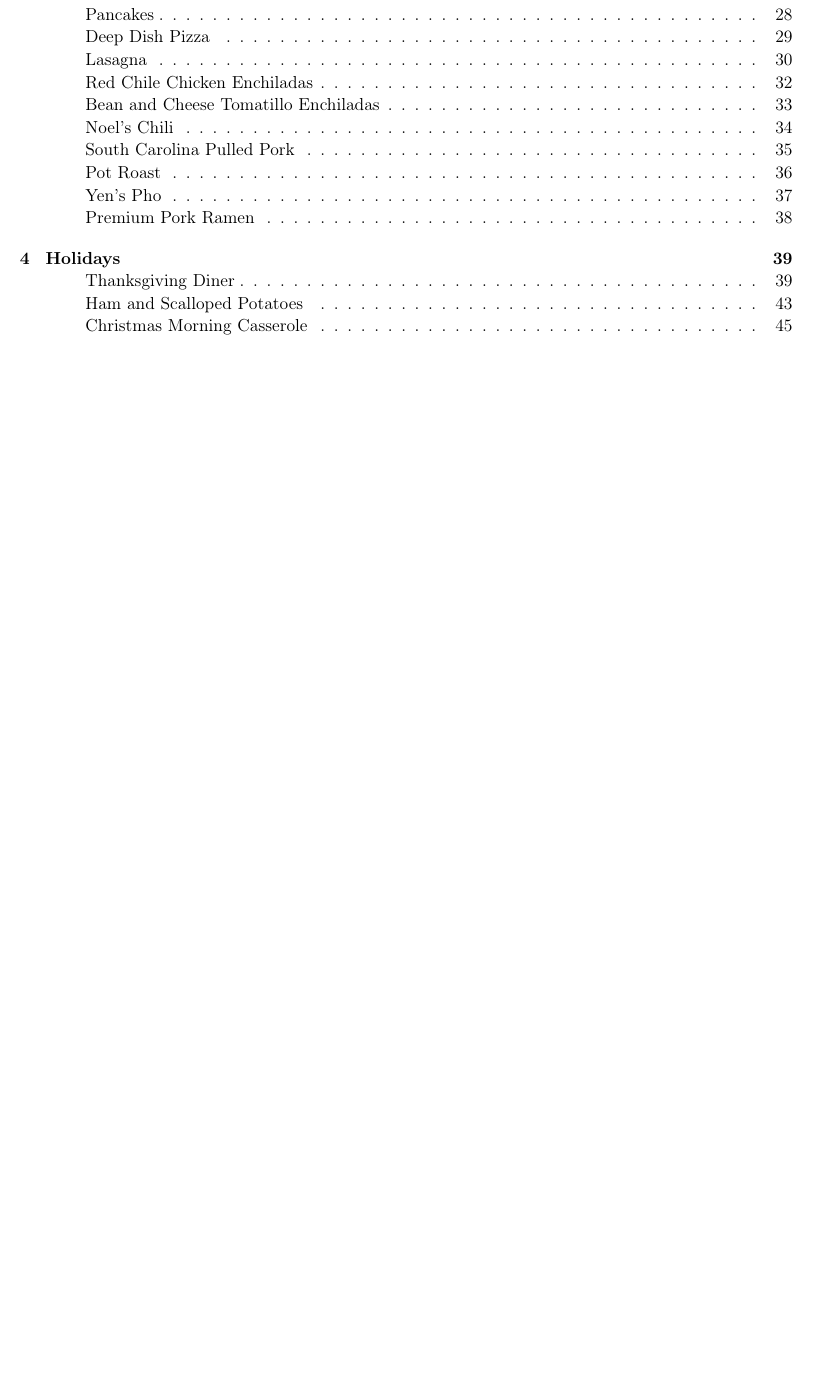
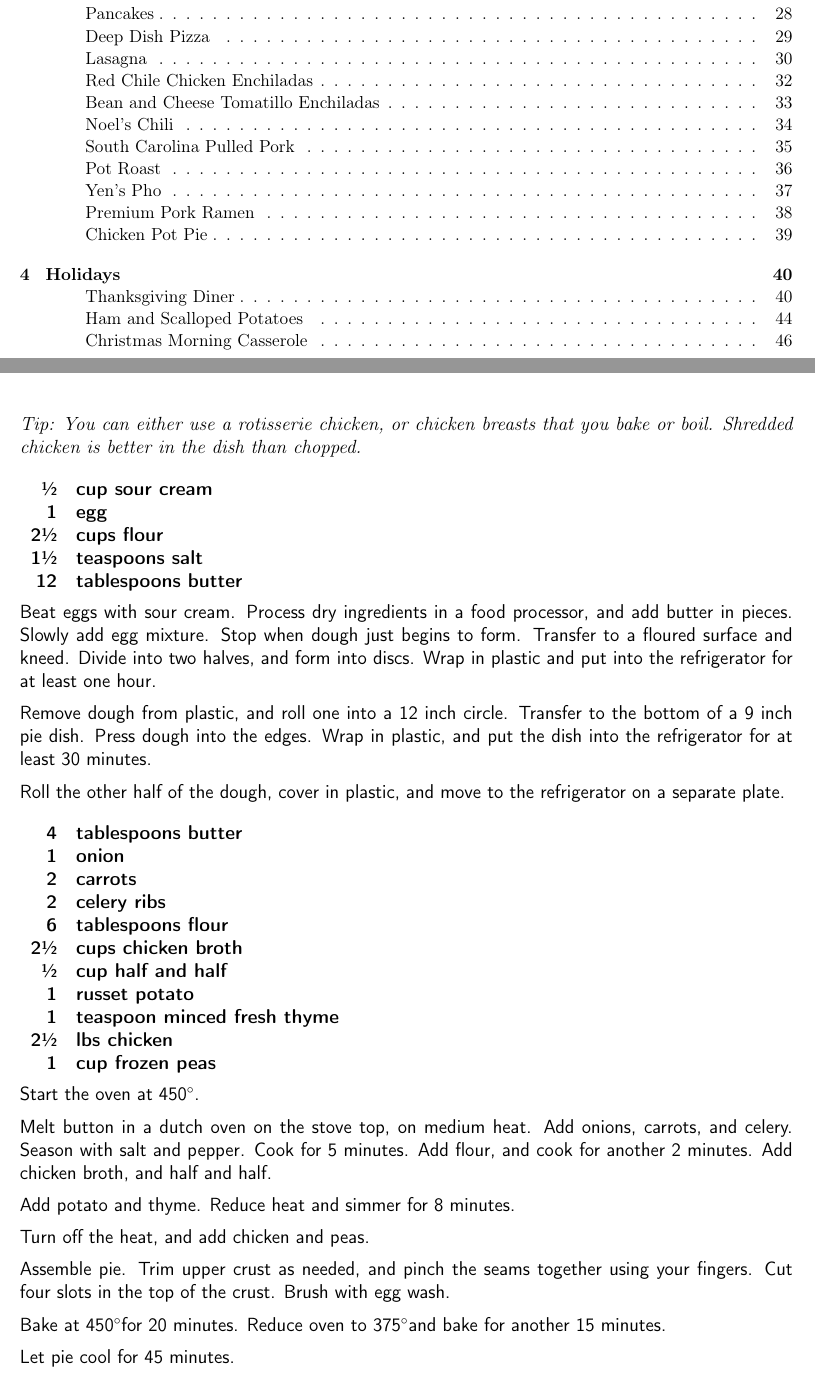
Before and after one commit to chase-seibert/cookbook, a LaTeX thesis (Cookbook.tex, which reads pot_pie.tex): part of page 1 of 51 before the commit and two parts of pages 1 and 39 of 52 after it, the two joined at a grey line, cut so that both start at the same text, the shorter picture padded with empty space. Compiled offline with pdfLaTeX.

Commit message:
Add chicken pot pie

```diff
--- /dev/null
+++ b/pot_pie.tex
@@ -0,0 +1,61 @@
+\section{Chicken Pot Pie}
+\begin{recipe}
+
+\tip {
+    You can either use a rotisserie chicken, or chicken breasts that you
+    bake or boil. Shredded chicken is better in the dish than chopped.
+}
+
+\ingredients{
+     \sfrac{1}{2} & cup sour cream \\
+                1 & egg \\
+    2\sfrac{1}{2} & cups flour \\
+    1\sfrac{1}{2} & teaspoons salt \\
+               12 & tablespoons butter \\
+}
+
+Beat eggs with sour cream. Process dry ingredients in a food processor, and
+add butter in pieces. Slowly add egg mixture. Stop when dough just begins to
+form. Transfer to a floured surface and kneed. Divide into two halves, and form
+into discs. Wrap in plastic and put into the refrigerator for at least one hour.
+
+Remove dough from plastic, and roll one into a 12 inch circle. Transfer to the
+bottom of a 9 inch pie dish. Press dough into the edges. Wrap in plastic, and put
+the dish into the refrigerator for at least 30 minutes.
+
+Roll the other half of the dough, cover in plastic, and move to the refrigerator
+on a separate plate.
+
+\ingredients{
+                4 & tablespoons butter \\
+                1 & onion \\
+                2 & carrots \\
+                2 & celery ribs \\
+                6 & tablespoons flour \\
+    2\sfrac{1}{2} & cups chicken broth \\
+     \sfrac{1}{2} & cup half and half \\
+                1 & russet potato \\
+                1 & teaspoon minced fresh thyme \\
+    2\sfrac{1}{2} & lbs chicken \\
+                1 & cup frozen peas \\
+}
+
+Start the oven at 450\degree.
+
+Melt button in a dutch oven on the stove top, on medium heat. Add onions,
+carrots, and celery. Season with salt and pepper. Cook for 5 minutes. Add
+flour, and cook for another 2 minutes. Add chicken broth, and half and half.
+
+Add potato and thyme. Reduce heat and simmer for 8 minutes.
+
+Turn off the heat, and add chicken and peas.
+
+Assemble pie. Trim upper crust as needed, and pinch the seams together using
+your fingers. Cut four slots in the top of the crust. Brush with egg wash.
+
+Bake at 450\degree for 20 minutes. Reduce oven to 375\degree and bake for
+another 15 minutes.
+
+Let pie cool for 45 minutes.
+
+\end{recipe}
```
Also changed, not shown: Cookbook.tex (+1 -0 lines).
